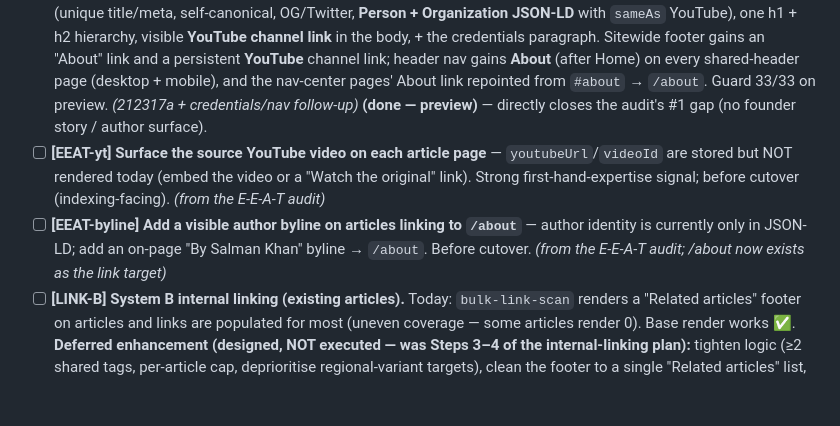
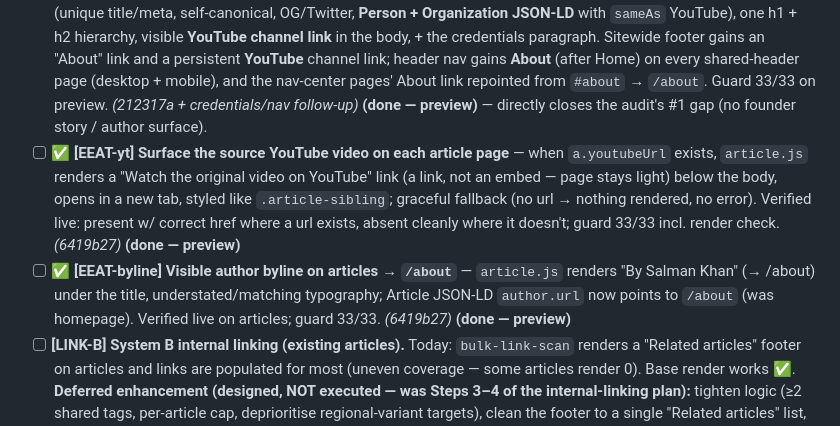
Before and after one commit to fortitudefx/FFX-v10-SEO1, a Markdown page: TASKS.md, the part around the change. Rendered like a GitHub page; blank space fills up the shorter version.

Commit message:
TASKS: mark [EEAT-yt] + [EEAT-byline] ✅ (article byline + source video, 6419b27)
Co-Authored-By: Claude Opus 4.8 (1M context) <noreply@anthropic.com>

```diff
--- a/TASKS.md
+++ b/TASKS.md
@@ -92,8 +92,8 @@ Read this file first, every session, before acting.
   - **pricing.html $149 price + `noindex`: RESOLVED — no change needed.** pricing.html is an **orphaned/unreferenced page on Redesign** (present in the tree but no inbound links, `noindex`, absent from sitemap) that is **retired at cutover**, so its price is moot and its noindex is correct. *(covered going forward by [ORPHAN-AUDIT] above.)*
 - [ ] **✅** **[EEAT-disclaimer]** Financial **risk disclaimer**: dedicated indexable `/disclaimer` page (cloned from privacy.html shell, registered in publish.js staticPages + indexing-engine.js IX_STATIC_PAGES + sitemap.xml), sitewide footer "Disclaimer" link + short-print small text, and a short disclaimer at each **article foot**. YMYL-required — was entirely absent before. Guard 33/33 on preview. *(ef0daf9)* **(done — preview)**
 - [ ] **✅** **[EEAT-about]** Dedicated **/about** founder-story page in the index light aesthetic (no canvas machinery): full SEO (unique title/meta, self-canonical, OG/Twitter, **Person + Organization JSON-LD** with `sameAs` YouTube), one h1 + h2 hierarchy, visible **YouTube channel link** in the body, + the credentials paragraph. Sitewide footer gains an "About" link and a persistent **YouTube** channel link; header nav gains **About** (after Home) on every shared-header page (desktop + mobile), and the nav-center pages' About link repointed from `#about` → `/about`. Guard 33/33 on preview. *(212317a + credentials/nav follow-up)* **(done — preview)** — directly closes the audit's #1 gap (no founder story / author surface).
-- [ ] **[EEAT-yt]** **Surface the source YouTube video on each article page** — `youtubeUrl`/`videoId` are stored but NOT rendered today (embed the video or a "Watch the original" link). Strong first-hand-expertise signal; before cutover (indexing-facing). *(from the E-E-A-T audit)*
-- [ ] **[EEAT-byline]** **Add a visible author byline on articles linking to `/about`** — author identity is currently only in JSON-LD; add an on-page "By Salman Khan" byline → `/about`. Before cutover. *(from the E-E-A-T audit; /about now exists as the link target)*
+- [ ] **✅** **[EEAT-yt]** **Surface the source YouTube video on each article page** — when `a.youtubeUrl` exists, `article.js` renders a "Watch the original video on YouTube" link (a link, not an embed — page stays light) below the body, opens in a new tab, styled like `.article-sibling`; graceful fallback (no url → nothing rendered, no error). Verified live: present w/ correct href where a url exists, absent cleanly where it doesn't; guard 33/33 incl. render check. *(6419b27)* **(done — preview)**
+- [ ] **✅** **[EEAT-byline]** **Visible author byline on articles → `/about`** — `article.js` renders "By Salman Khan" (→ /about) under the title, understated/matching typography; Article JSON-LD `author.url` now points to `/about` (was homepage). Verified live on articles; guard 33/33. *(6419b27)* **(done — preview)**
 - [ ] **[LINK-B]** **System B internal linking (existing articles).** Today: `bulk-link-scan` renders a "Related articles" footer on articles and links are populated for most (uneven coverage — some articles render 0). Base render works ✅. **Deferred enhancement (designed, NOT executed — was Steps 3–4 of the internal-linking plan):** tighten logic (≥2 shared tags, per-article cap, deprioritise regional-variant targets), clean the footer to a single "Related articles" list, wire it to run automatically on publish, and backfill existing articles (`[AUTHORIZED — KV write]`, dry-run + approval first). *(before cutover — indexing-facing; confirm scope with owner)*
 - [ ] **Existing public pages pass the E-E-A-T bar** — assessment + fix of the *current* live-bound public pages so they meet the bar before go-live. **Done so far:** /about + /disclaimer (above), homepage/article/blog/bootcamp/vipdiscord technical SEO (B2 + STEP-1). **Remaining:** EEAT-yt + EEAT-byline above, and confirm the rest against the approved criteria. *(this is the existing-pages check, NOT future generation)*
 - [ ] **[DECISION]** Pre-cutover E-E-A-T checklist criteria — Claude proposes concrete pass-criteria for owner approval. *(slot held; criteria not invented here)*
```
